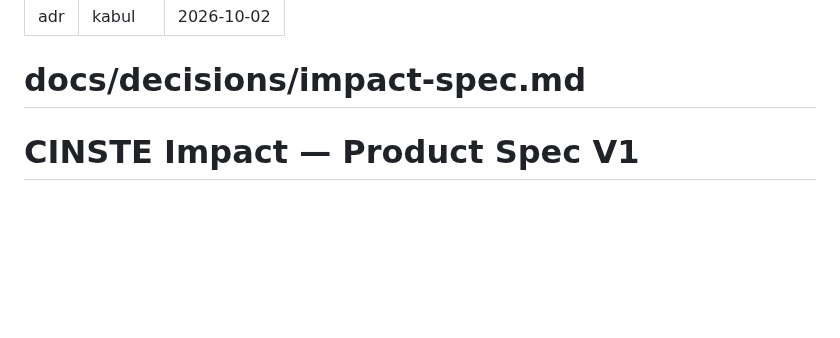
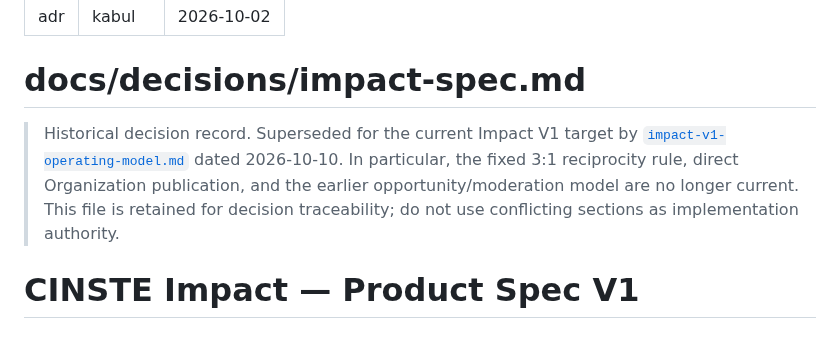
Before and after one commit to sametivon/cinste, a Markdown page: docs/decisions/impact-spec.md, the part around the change. GitHub-like rendering; blank space fills up the shorter version.

```diff
--- a/docs/decisions/impact-spec.md
+++ b/docs/decisions/impact-spec.md
@@ -4,6 +4,13 @@ durum: kabul
 tarih: 2026-10-02
 ---
 # docs/decisions/impact-spec.md
+
+> Historical decision record. Superseded for the current Impact V1 target by
+> [`impact-v1-operating-model.md`](impact-v1-operating-model.md) dated
+> 2026-10-10. In particular, the fixed 3:1 reciprocity rule, direct
+> Organization publication, and the earlier opportunity/moderation model are
+> no longer current. This file is retained for decision traceability; do not
+> use conflicting sections as implementation authority.
 
 # CINSTE Impact — Product Spec V1
 
```
Also changed, not shown: docs/current/current-state.md (+40 -1 lines), docs/decisions/impact-v1-operating-model.md (added, +245 -0 lines).
